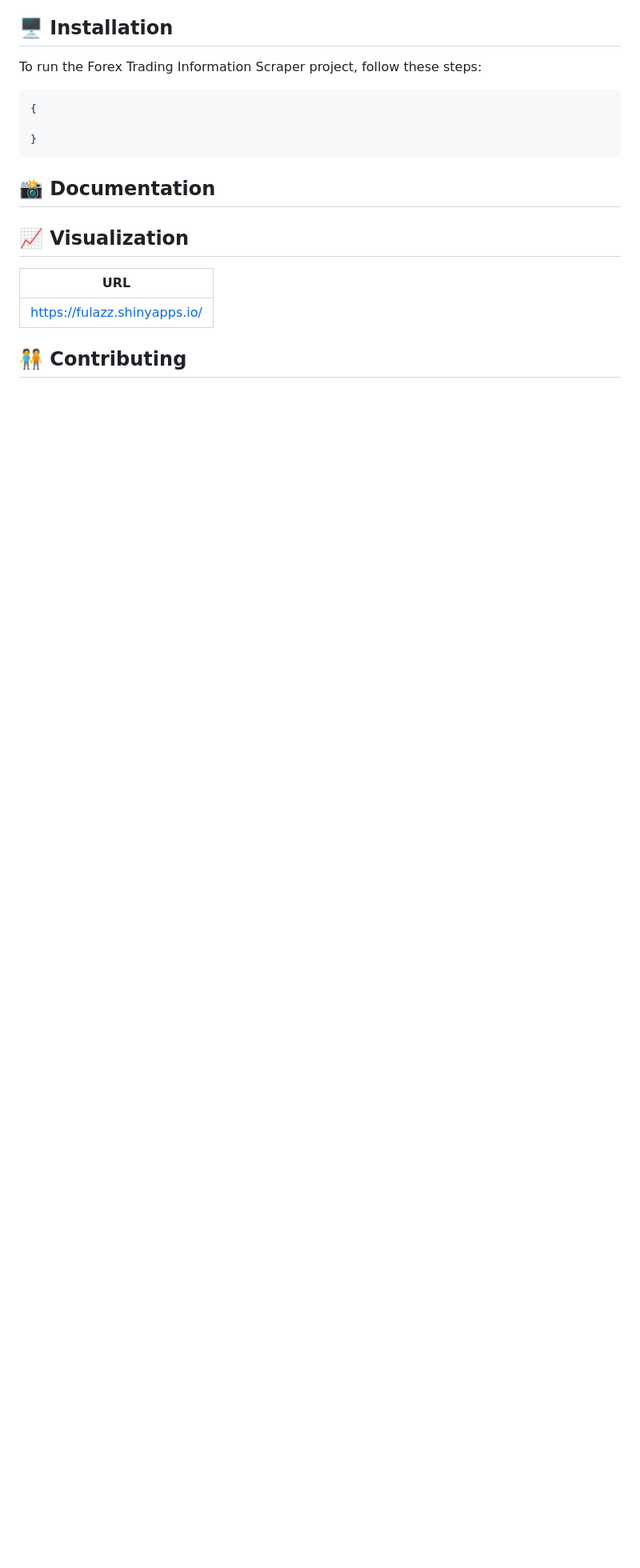
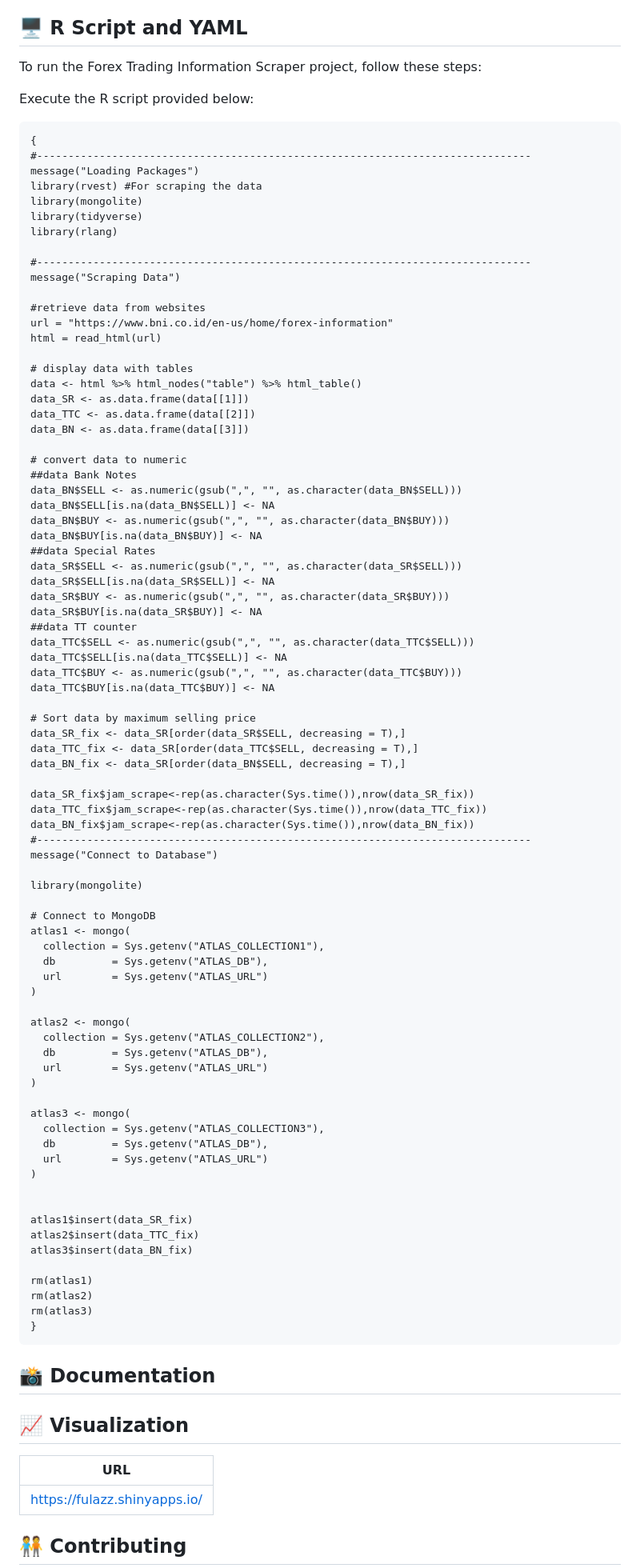
Before and after one commit to fulazz/forex-scraper, a Markdown page: README.md, the part around one of its changes. Shown at 80% size. GitHub-like rendering; blank space fills up the shorter version.

````diff
--- a/README.md
+++ b/README.md
@@ -44,14 +44,92 @@ Here's how you can use the Forex Trading Information Scraper project:
 5. The extracted data will be stored in the MongoDB Atlas database for further analysis and processing.
 
 
-## :desktop_computer: Installation
+## :desktop_computer: R Script and YAML
 To run the Forex Trading Information Scraper project, follow these steps:
+
+Execute the R script provided below:
+
 ```
 {
+#-------------------------------------------------------------------------------
+message("Loading Packages")
+library(rvest) #For scraping the data
+library(mongolite)
+library(tidyverse)
+library(rlang)
 
+#-------------------------------------------------------------------------------
+message("Scraping Data")
+
+#retrieve data from websites
+url = "https://www.bni.co.id/en-us/home/forex-information"
+html = read_html(url)
+
+# display data with tables
+data <- html %>% html_nodes("table") %>% html_table()
+data_SR <- as.data.frame(data[[1]])
+data_TTC <- as.data.frame(data[[2]])
+data_BN <- as.data.frame(data[[3]])
+
+# convert data to numeric
+##data Bank Notes
+data_BN$SELL <- as.numeric(gsub(",", "", as.character(data_BN$SELL)))
+data_BN$SELL[is.na(data_BN$SELL)] <- NA
+data_BN$BUY <- as.numeric(gsub(",", "", as.character(data_BN$BUY)))
+data_BN$BUY[is.na(data_BN$BUY)] <- NA
+##data Special Rates
+data_SR$SELL <- as.numeric(gsub(",", "", as.character(data_SR$SELL)))
+data_SR$SELL[is.na(data_SR$SELL)] <- NA
+data_SR$BUY <- as.numeric(gsub(",", "", as.character(data_SR$BUY)))
+data_SR$BUY[is.na(data_SR$BUY)] <- NA
+##data TT counter
+data_TTC$SELL <- as.numeric(gsub(",", "", as.character(data_TTC$SELL)))
+data_TTC$SELL[is.na(data_TTC$SELL)] <- NA
+data_TTC$BUY <- as.numeric(gsub(",", "", as.character(data_TTC$BUY)))
+data_TTC$BUY[is.na(data_TTC$BUY)] <- NA
+
+# Sort data by maximum selling price
+data_SR_fix <- data_SR[order(data_SR$SELL, decreasing = T),]
+data_TTC_fix <- data_SR[order(data_TTC$SELL, decreasing = T),]
+data_BN_fix <- data_SR[order(data_BN$SELL, decreasing = T),]
+
+data_SR_fix$jam_scrape<-rep(as.character(Sys.time()),nrow(data_SR_fix))
+data_TTC_fix$jam_scrape<-rep(as.character(Sys.time()),nrow(data_TTC_fix))
+data_BN_fix$jam_scrape<-rep(as.character(Sys.time()),nrow(data_BN_fix))
+#-------------------------------------------------------------------------------
+message("Connect to Database")
+
+library(mongolite)
+
+# Connect to MongoDB
+atlas1 <- mongo(
+  collection = Sys.getenv("ATLAS_COLLECTION1"),
+  db         = Sys.getenv("ATLAS_DB"),
+  url        = Sys.getenv("ATLAS_URL")
+)
+
+atlas2 <- mongo(
+  collection = Sys.getenv("ATLAS_COLLECTION2"),
+  db         = Sys.getenv("ATLAS_DB"),
+  url        = Sys.getenv("ATLAS_URL")
+)
+
+atlas3 <- mongo(
+  collection = Sys.getenv("ATLAS_COLLECTION3"),
+  db         = Sys.getenv("ATLAS_DB"),
+  url        = Sys.getenv("ATLAS_URL")
+)
+
+
+atlas1$insert(data_SR_fix)
+atlas2$insert(data_TTC_fix)
+atlas3$insert(data_BN_fix)
+
+rm(atlas1)
+rm(atlas2)
+rm(atlas3)
 }
 ```
-
 ## :camera_flash: Documentation
 
 
````
Also changed, not shown: other parts of README.md (+1 -1 lines).
